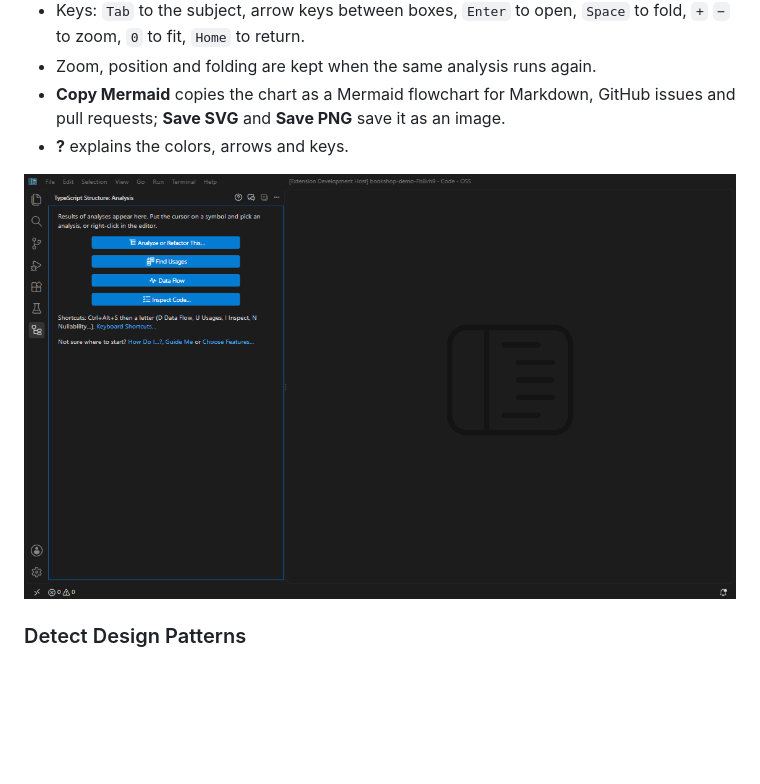
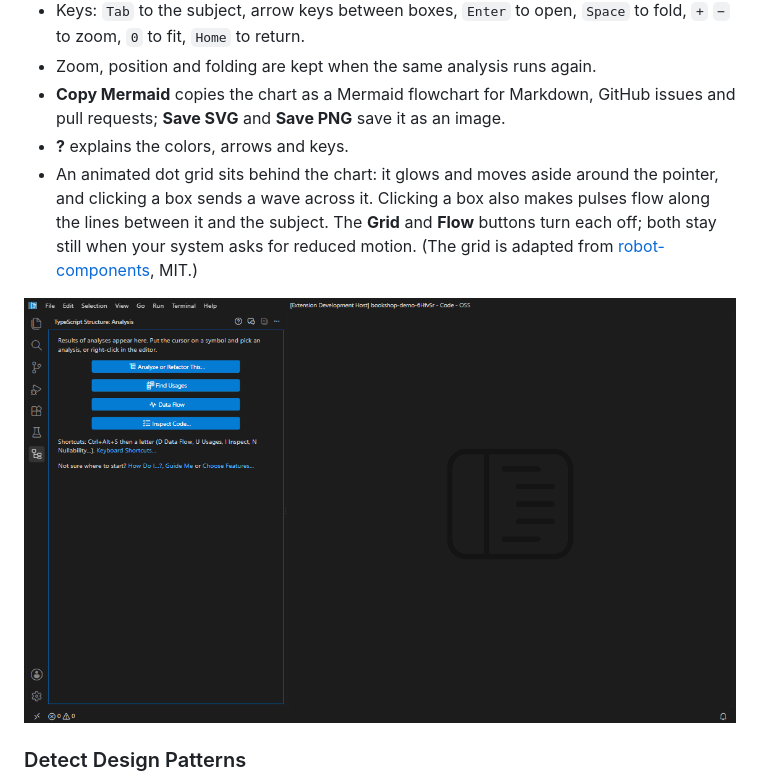
Before and after one commit to RishiRajGujadhur/VSExtension, a Markdown page: README.md, the part around the change. GitHub-like rendering; pictures changed too: docs/images/data-flow-diagram.gif; blank space fills up the shorter version.

Commit message:
README: the diagram's animated grid and flow; version 0.23.0
Co-Authored-By: Claude Opus 5.5 <noreply@anthropic.com>

```diff
--- a/README.md
+++ b/README.md
@@ -67,6 +67,7 @@ The functions that write the value sit under **Flows in** and those that read it
 - Zoom, position and folding are kept when the same analysis runs again.
 - **Copy Mermaid** copies the chart as a Mermaid flowchart for Markdown, GitHub issues and pull requests; **Save SVG** and **Save PNG** save it as an image.
 - **?** explains the colors, arrows and keys.
+- An animated dot grid sits behind the chart: it glows and moves aside around the pointer, and clicking a box sends a wave across it. Clicking a box also makes pulses flow along the lines between it and the subject. The **Grid** and **Flow** buttons turn each off; both stay still when your system asks for reduced motion. (The grid is adapted from [robot-components](https://github.com/dashrobotco/robot-components), MIT.)
 
 ![The data flow of payment as a chart: callers on the left, the receipt and the reading function on the right](docs/images/data-flow-diagram.gif)
 
```
Also changed, not shown: 2 other files.
